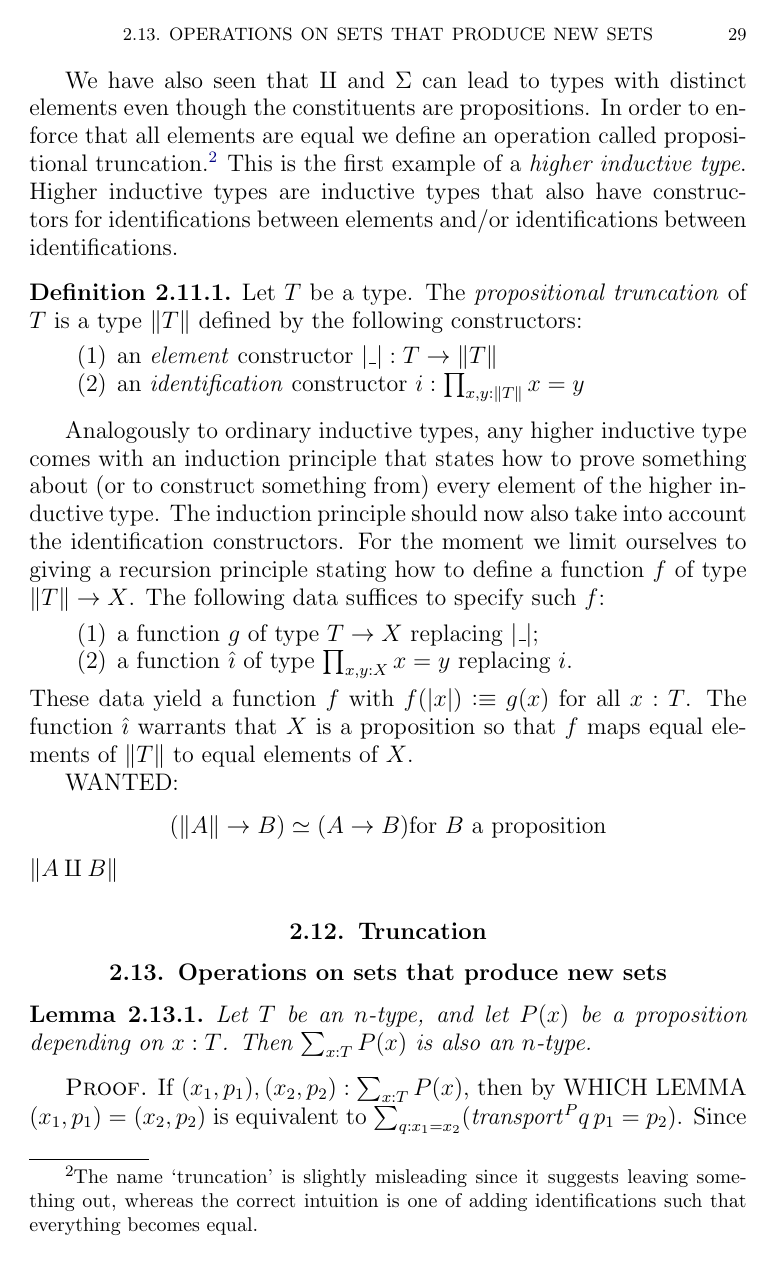
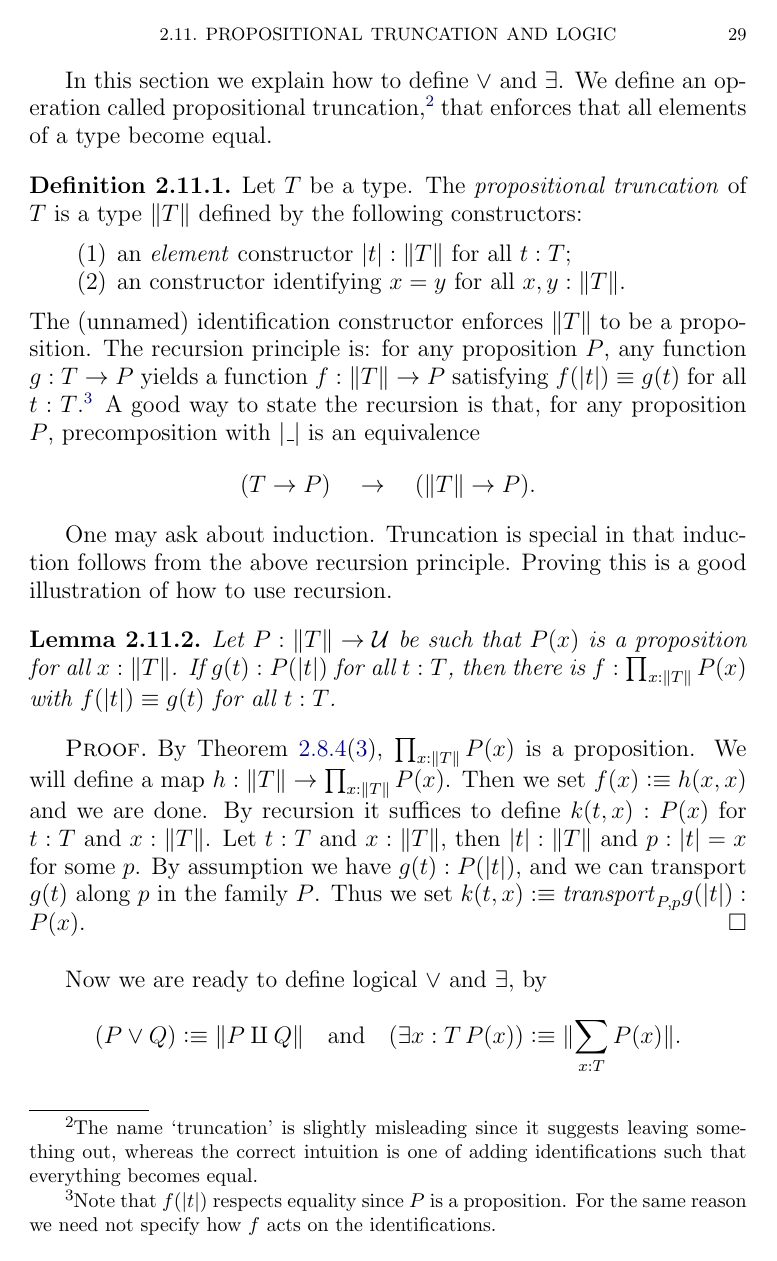
Before and after one commit to UniMath/SymmetryBook, a LaTeX thesis (book.tex, which reads intro-uf.tex): page 29 of 131. Compiled offline with pdfLaTeX.

Commit message:
propositional truncation

```diff
--- a/intro-uf.tex
+++ b/intro-uf.tex
@@ -1095,3 +1109,4 @@ Then for all $x,x'$ in $X$, $e: x=x'$, and $i: f(x)=g(x)$ we have:
 \]
 \end{lemma}
 
+\section{Propositional truncation and logic}
@@ -1112,4 +1120 @@ a logical proposition that all its members are equal.
 We have also seen that ${\amalg}$ and $\Sigma$ can lead to types
-with distinct elements even though the constituents are
-propositions. In order to enforce that all elements are equal
-we define an operation called propositional truncation.\footnote{%
@@ -1116,41 +1125,59 @@ we define an operation called propositional truncation.\footnote{%
+In this section we explain how to define $\vee$ and $\exists$.
+We define an operation called propositional truncation,\footnote{%
 The name `truncation' is slightly misleading since it suggests leaving
 something out, whereas the correct intuition is one of adding identifications
 such that everything becomes equal.}
-This is the first example of a \emph{higher inductive type}.
-Higher inductive types are inductive types that also have
-constructors for identifications between elements and/or
-identifications between identifications.
+that enforces that all elements of a type become equal.
 
 \begin{definition}\label{def:prop-trunc}
 Let $T$ be a type. The \emph{propositional truncation} of $T$
 is a type  $\Trunc{T}$ defined by the following constructors:
 \begin{enumerate}
-\item an \emph{element} constructor $\trunc{\_} : T \to\Trunc{T}$
-\item an \emph{identification} constructor $i: \prod_{x,y:\Trunc{T}} x=y$
+\item an \emph{element} constructor $\trunc{t} : \Trunc{T}$ for all $t:T$;
+\item an constructor identifying $x=y$  for all $x,y:\Trunc{T}$.
 \end{enumerate}
-\end{definition}
-Analogously to ordinary inductive types, any higher inductive type
-comes with an induction principle that states how to prove something
-about (or to construct something from) every element of the higher inductive type.
-The induction principle should now also take into account
-the identification constructors. For the moment we limit
-ourselves to giving a recursion principle stating how to define
-a function $f$ of type $\Trunc{T} \to X$. The following data
-suffices to specify such $f$:
-\begin{enumerate}
-\item a function $g$ of type $T\to X$ replacing $\trunc{\_}$;
-\item a function $\hat{\imath}$ of type $\prod_{x,y:X} x = y$ replacing $i$.
-\end{enumerate}
-These data yield a function $f$ with $f(\trunc{x})\defeq g(x)$
-for all $x:T$. The function $\hat{\imath}$ warrants that $X$ is a
-proposition so that $f$ maps equal elements of $\Trunc{T}$ to equal
-elements of $X$.
-
-WANTED:
-\[
-(\Trunc{A} \to B) \equiv (A \to B) \text{for $B$ a proposition}
-\]
-$\Trunc{A \amalg B}$
+The (unnamed) identification constructor enforces $\Trunc{T}$ to be a
+proposition. The recursion principle is:
+for any proposition $P$, any function $g: T\to P$
+yields a function $f:\Trunc{T}\to P$
+satisfying $f(\trunc{t})\jdeq g(t)$ for all $t:T$.\footnote{%
+Note that $f(\trunc{t})$ respects equality since $P$ is a proposition.
+For the same reason we need not specify how $f$ acts on the identifications.}
+A good way to state the recursion is that, for any proposition $P$,
+precomposition with $\trunc{\_}$ is an equivalence
+\[
+(T \to P) \quad \to \quad (\Trunc{T} \to P).
+\]
+\end{definition}
+
+One may ask about induction. Truncation is special in that
+induction follows from the above recursion principle.
+Proving this is a good illustration of how to use recursion.
+
+\begin{lemma}\label{lem:prop-trunc-elim}
+Let $P: \Trunc{T}\to\UU$ be such that $P(x)$ is a proposition for all $x:\Trunc{T}$.
+If $g(t): P(\trunc{t})$ for all $t:T$, then there is $f: \prod_{x:\Trunc{T}} P(x)$
+with $f(\trunc{t})\jdeq g(t)$ for all $t:T$.
+\end{lemma}
+\begin{proof}
+By \cref{lem:prop-utils}(\ref{prop-utils-pi}),
+$\prod_{x:\Trunc{T}} P(x)$ is a proposition. We will define
+a map $h: \Trunc{T}\to\prod_{x:\Trunc{T}} P(x)$.
+Then we set $f(x)\defeq h(x,x)$ and we are done.
+By recursion it suffices to define $k(t,x): P(x)$
+for $t:T$ and $x:\Trunc{T}$. Let $t:T$ and $x:\Trunc{T}$,
+then $\trunc{t}: \Trunc{T}$ and $p: \trunc{t}=x$ for some $p$.
+By assumption we have $g(t): P(\trunc{t})$, and we can transport
+$g(t)$ along $p$ in the family $P$. Thus we
+set $k(t,x)\defeq \trp_{P,p} g(\trunc{t}) : P(x)$.
+\end{proof}
+
+Now we are ready to define logical $\vee$ and $\exists$, by
+\[
+(P \vee Q) \defeq \Trunc{P \amalg Q} \quad\text{and}
+\quad (\exists x:T\,P(x)) \defeq \Trunc{\sum_{x:T}P(x)}.
+\]
+
 
 
 \section{Truncation}
```
Also changed, not shown: intro-uf.tex (53 more changed lines).
